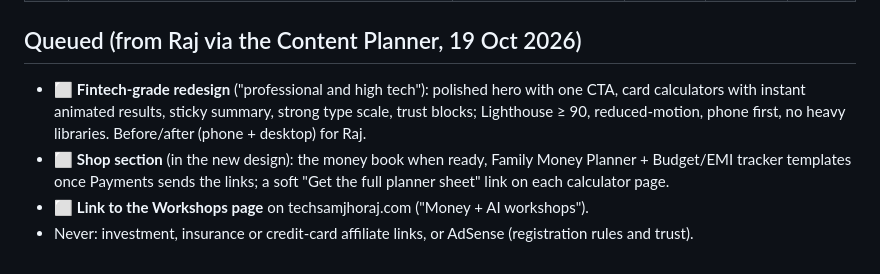
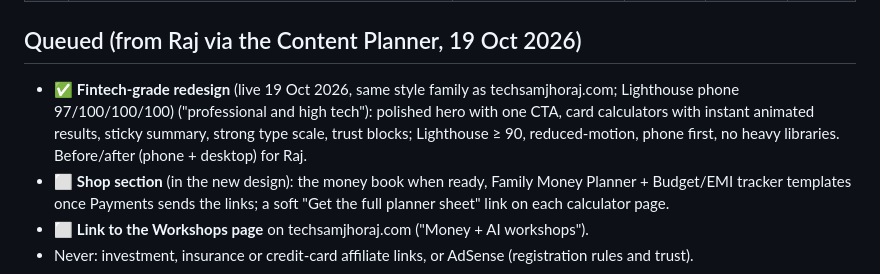
Before and after one commit to samjhowithraj-007/paisasamjhorajwebsite, a Markdown page: IMPROVEMENTS.md, the part around the change. GitHub-like rendering.

Commit message:
IMPROVEMENTS: redesign done
Co-Authored-By: Claude Opus 5.5 <noreply@anthropic.com>

```diff
--- a/IMPROVEMENTS.md
+++ b/IMPROVEMENTS.md
@@ -29,7 +29,7 @@ Sites studied: Groww SIP calculator, ET Money SIP calculator, Zerodha Varsity, N
 
 ## Queued (from Raj via the Content Planner, 19 Oct 2026)
 
-- ⬜ **Fintech-grade redesign** ("professional and high tech"): polished hero with one CTA, card calculators with instant animated results, sticky summary, strong type scale, trust blocks; Lighthouse ≥ 90, reduced-motion, phone first, no heavy libraries. Before/after (phone + desktop) for Raj.
+- ✅ **Fintech-grade redesign** (live 19 Oct 2026, same style family as techsamjhoraj.com; Lighthouse phone 97/100/100/100) ("professional and high tech"): polished hero with one CTA, card calculators with instant animated results, sticky summary, strong type scale, trust blocks; Lighthouse ≥ 90, reduced-motion, phone first, no heavy libraries. Before/after (phone + desktop) for Raj.
 - ⬜ **Shop section** (in the new design): the money book when ready, Family Money Planner + Budget/EMI tracker templates once Payments sends the links; a soft "Get the full planner sheet" link on each calculator page.
 - ⬜ **Link to the Workshops page** on techsamjhoraj.com ("Money + AI workshops").
 - Never: investment, insurance or credit-card affiliate links, or AdSense (registration rules and trust).
```
